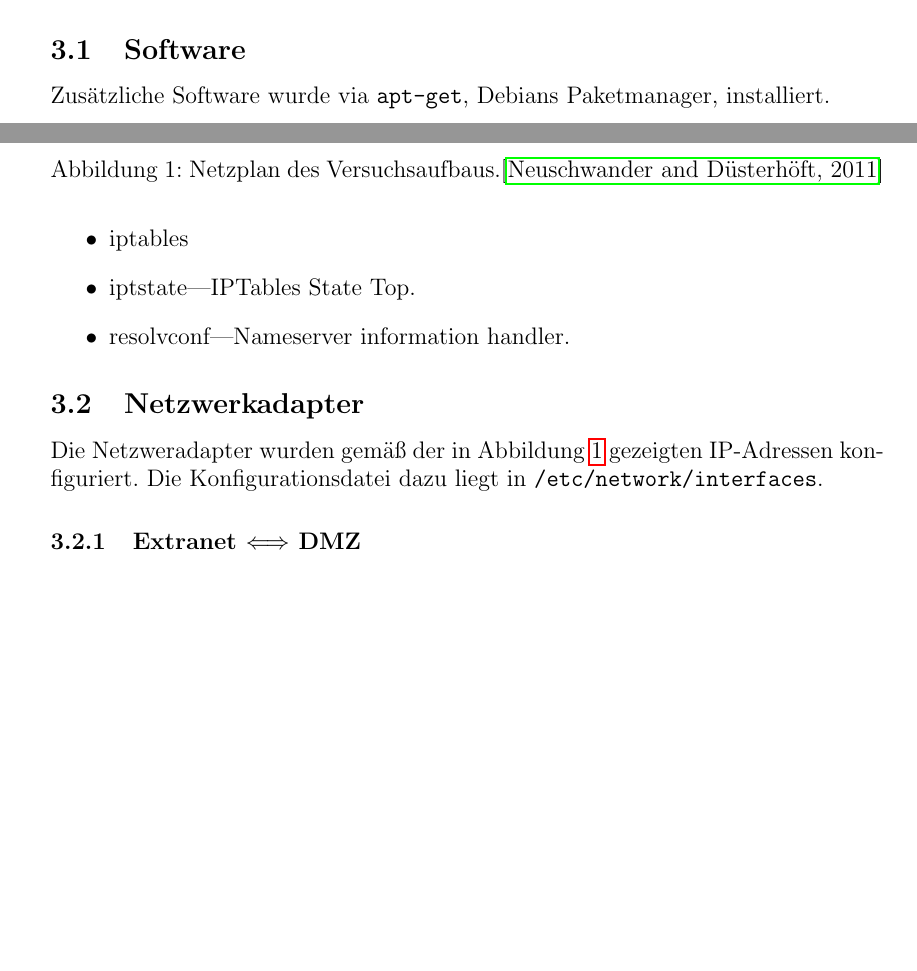
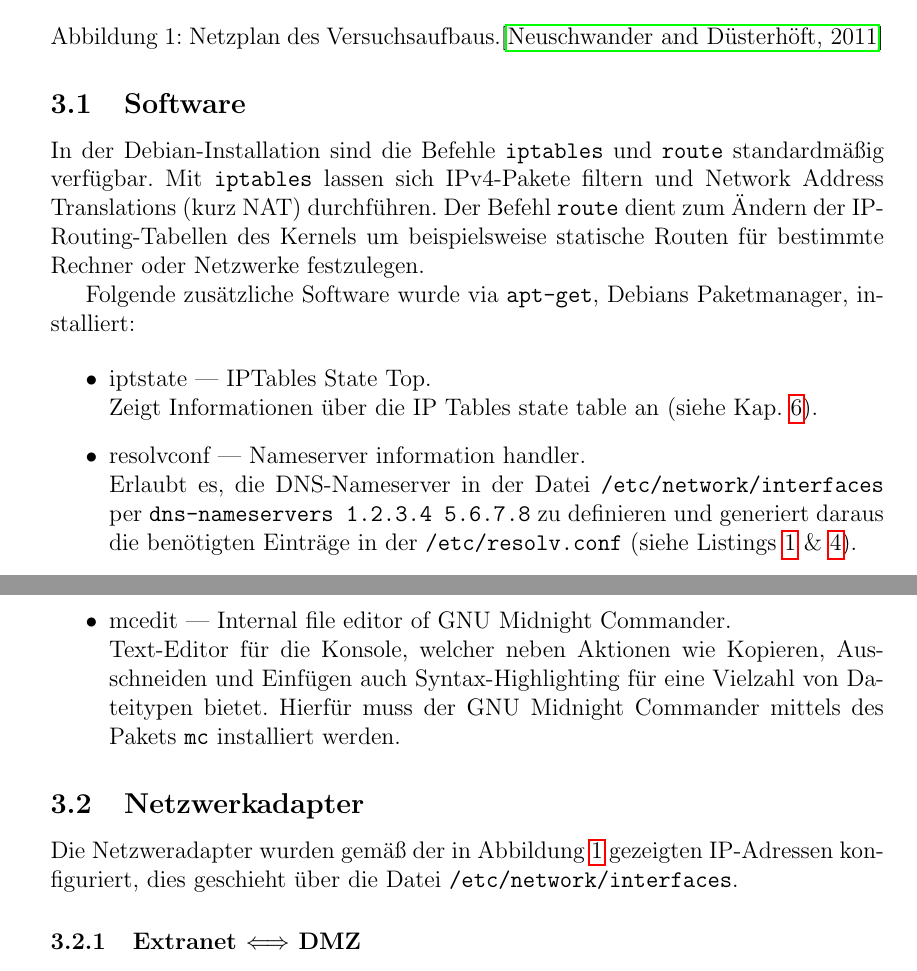
Before and after one commit to themerius/ITSecLinuxFirewall, a LaTeX document (main.tex, which reads chapters/1-einleitung.tex): two parts of pages 3 and 4 of 16 before the commit and two parts of pages 4 and 5 of 18 after it, joined at a grey line, cut so that both start at the same text, the shorter picture padded with empty space. Compiled offline with pdfLaTeX.

Commit message:
benützte Software und netcat für Dateitransfer beschrieben

```diff
--- a/chapters/1-einleitung.tex
+++ b/chapters/1-einleitung.tex
@@ -57,21 +58,40 @@ Die genaue Netzwerkadapterkonfiguration ist in Kapitel \ref{sec.netzwerk}
 
 \subsection{Software}\label{sec.software}
 
-Zusätzliche Software wurde via {\tt apt-get}, Debians Paketmanager,
-installiert.
+In der Debian-Installation sind die Befehle {\tt iptables} und {\tt route}
+standardmäßig verfügbar.
+Mit {\tt iptables} lassen sich IPv4-Pakete filtern und Network Address
+Translations (kurz NAT) durchführen.
+Der Befehl {\tt route} dient zum Ändern der IP-Routing-Tabellen des Kernels um
+beispielsweise statische Routen für bestimmte Rechner oder Netzwerke
+festzulegen.
+
+Folgende zusätzliche Software wurde via {\tt apt-get}, Debians Paketmanager,
+installiert:
 
 \begin{itemize}
-    \item iptables
-    \item iptstate---IPTables State Top.
-    \item resolvconf---Nameserver information handler.
+    \item iptstate --- IPTables State Top.\\
+        Zeigt Informationen über die IP Tables state table an (siehe Kap.
+        \ref{sec.tests}).
+    \item resolvconf --- Nameserver information handler.\\
+        Erlaubt es, die DNS-Nameserver in der Datei
+        {\tt /etc/network/interfaces}
+        per {\tt dns-nameservers 1.2.3.4 5.6.7.8} zu definieren und
+        generiert daraus die benötigten Einträge in der {\tt /etc/resolv.conf}
+        (siehe Listings \ref{lst:fw1:eth0} \& \ref{lst:fw2:eth1}).
+    \item mcedit --- Internal file editor of GNU Midnight Commander.\\
+        Text-Editor für die Konsole, welcher neben Aktionen wie Kopieren,
+        Ausschneiden und Einfügen auch Syntax-Highlighting für eine Vielzahl von
+        Dateitypen bietet. Hierfür muss der GNU Midnight Commander mittels des
+        Pakets {\tt mc} installiert werden.
 \end{itemize}
 
 
 \subsection{Netzwerkadapter}\label{sec.netzwerk}
 
 Die Netzweradapter wurden gemäß der in Abbildung \ref{fig.netzplan}
-gezeigten IP-Adressen konfiguriert.
-Die Konfigurationsdatei dazu liegt in {\tt /etc/network/interfaces}.
+gezeigten IP-Adressen konfiguriert, dies geschieht über die Datei
+{\tt /etc/network/interfaces}.
 
 \subsubsection{\fwa}
 
```
Also changed, not shown: chapters/2-konfiguration.tex (+21 -3 lines), figures/iptstate-extern.png (added), figures/iptstate-intern.png (added), chapters/1-einleitung.tex (42 more changed lines).
